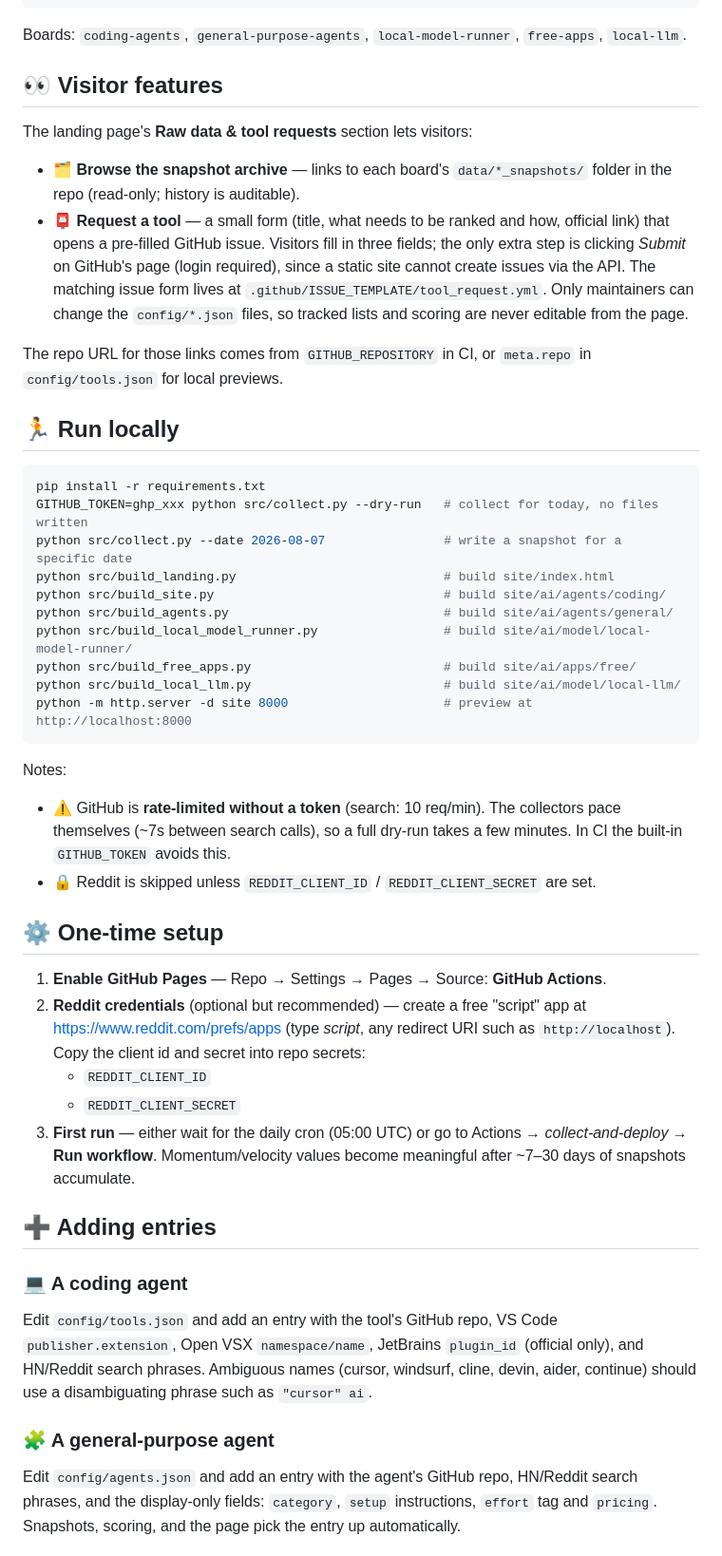
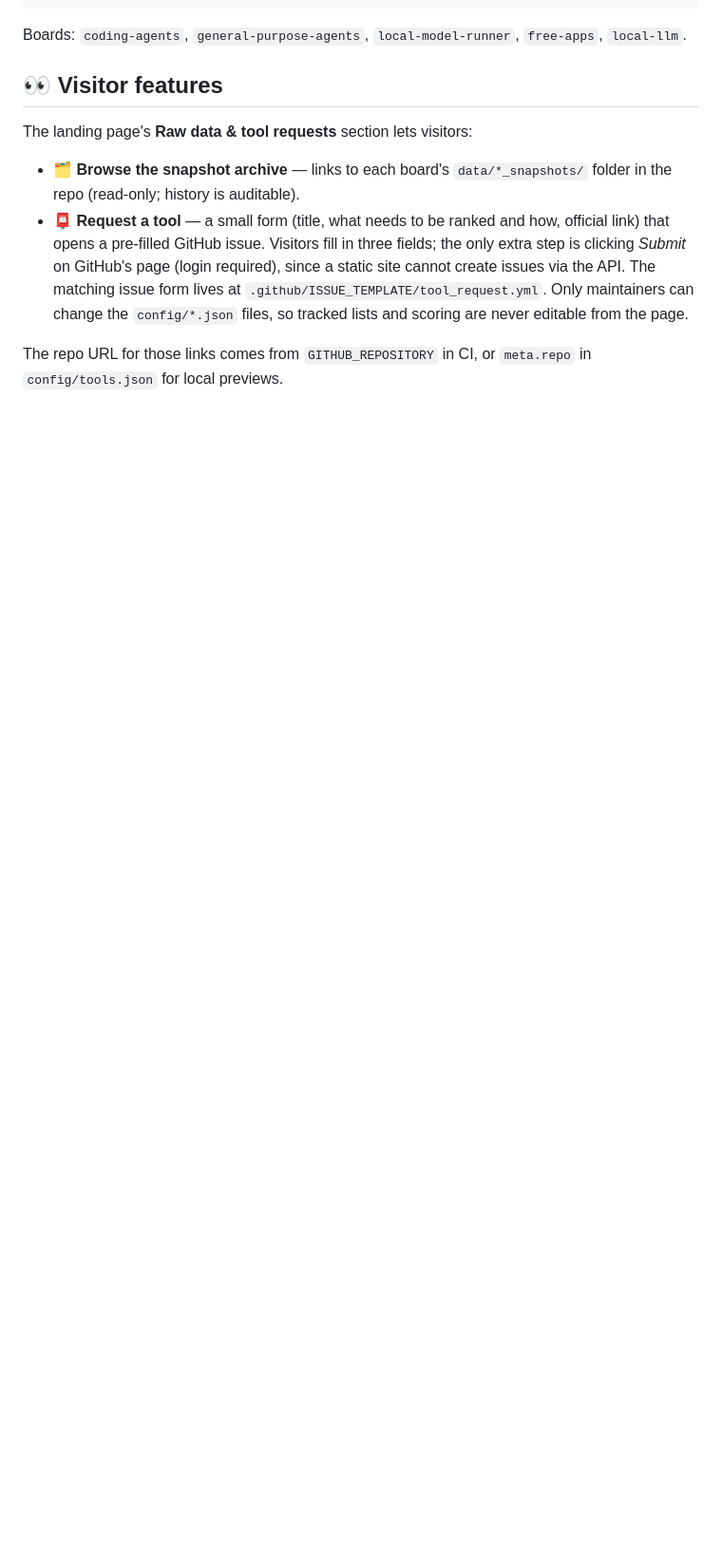
Before and after one commit to mklankireddy/bigrank, a Markdown page: README.md, the part around one of its changes. Shown at 95% size. Drawn GitHub-style; blank space fills up the shorter version.

Commit message:
Remove local run instructions and setup details
Removed the 'Run locally' and 'One-time setup' sections from the README.

````diff
--- a/README.md
+++ b/README.md
@@ -208,52 +208,3 @@ The landing page's **Raw data & tool requests** section lets visitors:
 The repo URL for those links comes from `GITHUB_REPOSITORY` in CI, or `meta.repo` in
 `config/tools.json` for local previews.
 
-## 🏃 Run locally
-
-```bash
-pip install -r requirements.txt
-GITHUB_TOKEN=ghp_xxx python src/collect.py --dry-run   # collect for today, no files written
-python src/collect.py --date 2026-08-07                # write a snapshot for a specific date
-python src/build_landing.py                            # build site/index.html
-python src/build_site.py                               # build site/ai/agents/coding/
-python src/build_agents.py                             # build site/ai/agents/general/
-python src/build_local_model_runner.py                 # build site/ai/model/local-model-runner/
-python src/build_free_apps.py                          # build site/ai/apps/free/
-python src/build_local_llm.py                          # build site/ai/model/local-llm/
-python -m http.server -d site 8000                     # preview at http://localhost:8000
-```
-
-Notes:
-
-- ⚠️ GitHub is **rate-limited without a token** (search: 10 req/min). The collectors pace
-  themselves (~7s between search calls), so a full dry-run takes a few minutes. In CI the
-  built-in `GITHUB_TOKEN` avoids this.
-- 🔒 Reddit is skipped unless `REDDIT_CLIENT_ID` / `REDDIT_CLIENT_SECRET` are set.
-
-## ⚙️ One-time setup
-
-1. **Enable GitHub Pages** — Repo → Settings → Pages → Source: **GitHub Actions**.
-2. **Reddit credentials** (optional but recommended) — create a free "script" app at
-   <https://www.reddit.com/prefs/apps> (type *script*, any redirect URI such as
-   `http://localhost`). Copy the client id and secret into repo secrets:
-   - `REDDIT_CLIENT_ID`
-   - `REDDIT_CLIENT_SECRET`
-3. **First run** — either wait for the daily cron (05:00 UTC) or go to Actions →
-   *collect-and-deploy* → **Run workflow**. Momentum/velocity values become meaningful after
-   ~7–30 days of snapshots accumulate.
-
-## ➕ Adding entries
-
-### 💻 A coding agent
-
-Edit `config/tools.json` and add an entry with the tool's GitHub repo, VS Code
-`publisher.extension`, Open VSX `namespace/name`, JetBrains `plugin_id` (official only), and
-HN/Reddit search phrases. Ambiguous names (cursor, windsurf, cline, devin, aider, continue)
-should use a disambiguating phrase such as `"cursor" ai`.
-
-### 🧩 A general-purpose agent
-
-Edit `config/agents.json` and add an entry with the agent's GitHub repo, HN/Reddit search
-phrases, and the display-only fields: `category`, `setup` instructions, `effort` tag and
-`pricing`. Snapshots, scoring, and the page pick the entry up automatically.
-
````
Also changed, not shown: other parts of README.md (+0 -25 lines).
